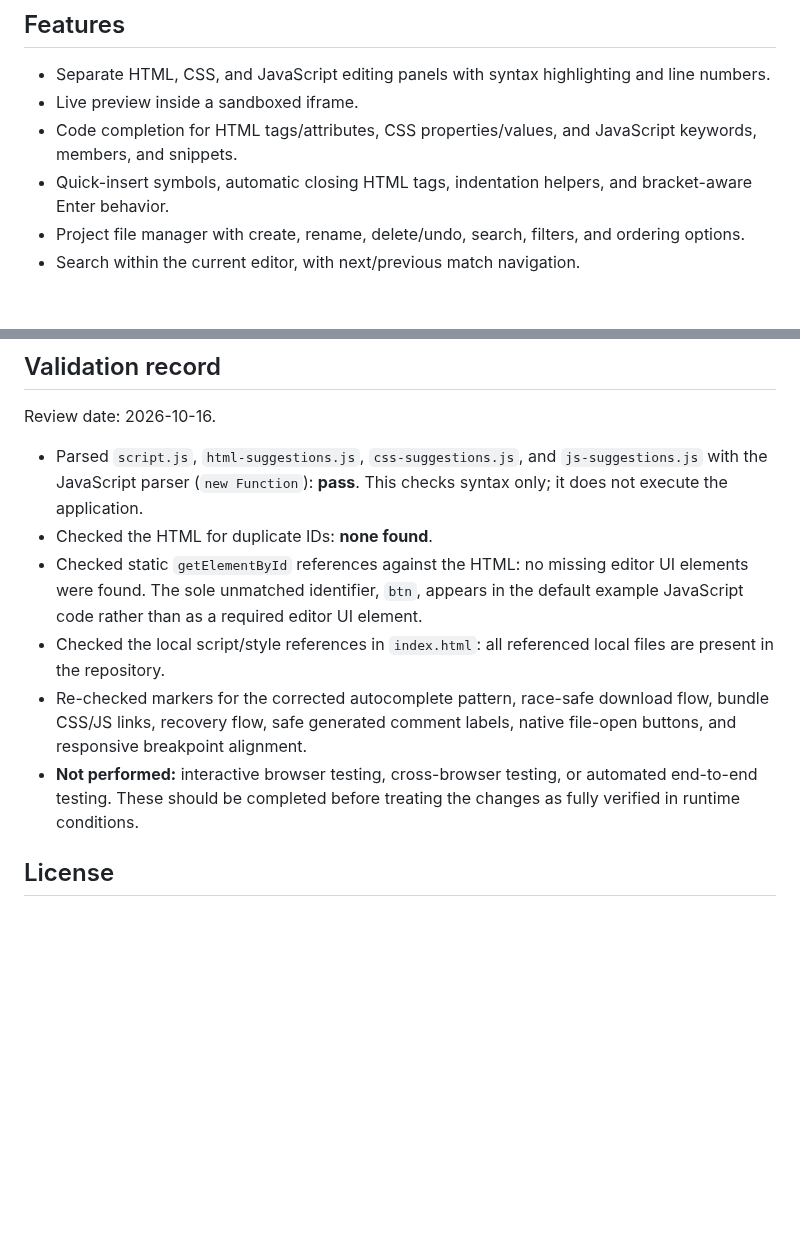
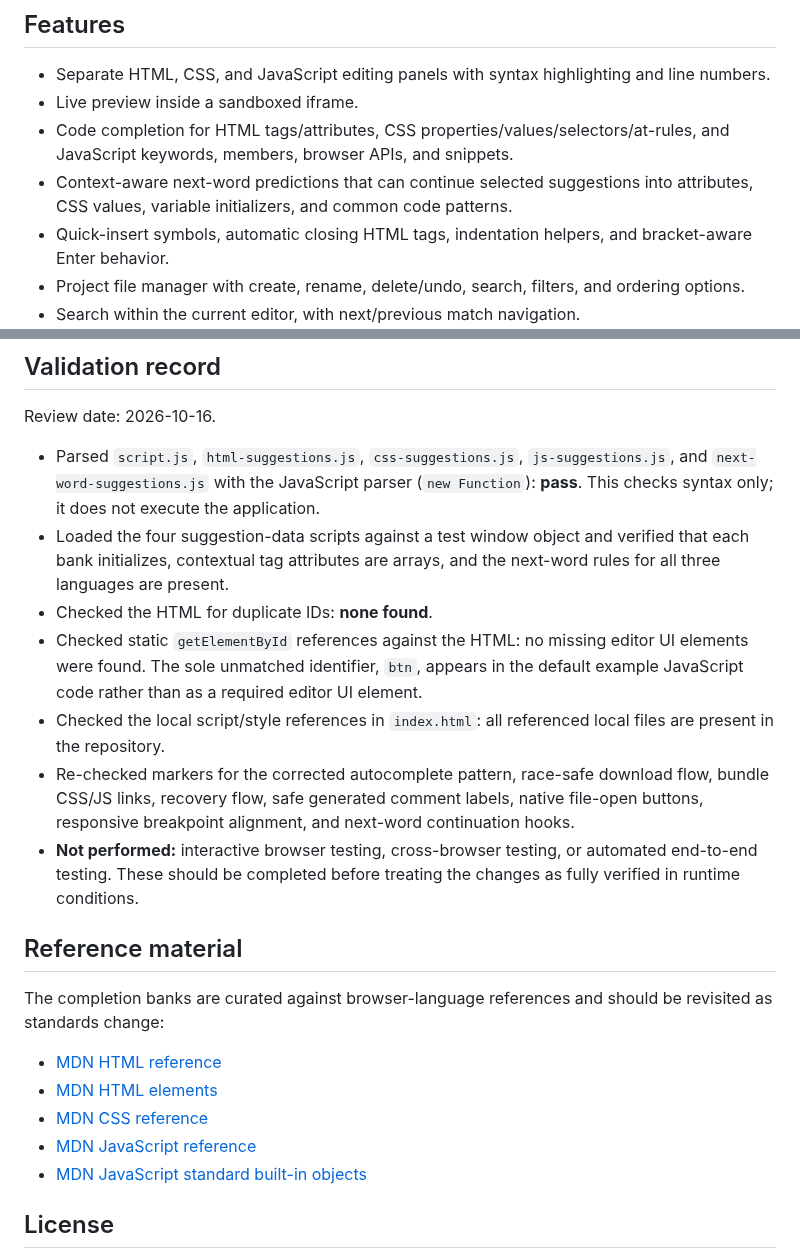
Before and after one commit to alfamaniya/Editor-html-css-js, a Markdown page: README.md, 2 parts joined by grey strips. Drawn GitHub-style; blank space fills up the shorter version.

```diff
--- a/README.md
+++ b/README.md
@@ -6,7 +6,8 @@ A browser-based editor for creating, editing, previewing, organizing, and export
 
 - Separate HTML, CSS, and JavaScript editing panels with syntax highlighting and line numbers.
 - Live preview inside a sandboxed iframe.
-- Code completion for HTML tags/attributes, CSS properties/values, and JavaScript keywords, members, and snippets.
+- Code completion for HTML tags/attributes, CSS properties/values/selectors/at-rules, and JavaScript keywords, members, browser APIs, and snippets.
+- Context-aware next-word predictions that can continue selected suggestions into attributes, CSS values, variable initializers, and common code patterns.
 - Quick-insert symbols, automatic closing HTML tags, indentation helpers, and bracket-aware Enter behavior.
 - Project file manager with create, rename, delete/undo, search, filters, and ordering options.
 - Search within the current editor, with next/previous match navigation.
@@ -220,12 +245,24 @@ A static review of the HTML, CSS, main editor logic, export paths, storage flows
 
 Review date: 2026-10-16.
 
-- Parsed `script.js`, `html-suggestions.js`, `css-suggestions.js`, and `js-suggestions.js` with the JavaScript parser (`new Function`): **pass**. This checks syntax only; it does not execute the application.
+- Parsed `script.js`, `html-suggestions.js`, `css-suggestions.js`, `js-suggestions.js`, and `next-word-suggestions.js` with the JavaScript parser (`new Function`): **pass**. This checks syntax only; it does not execute the application.
+- Loaded the four suggestion-data scripts against a test window object and verified that each bank initializes, contextual tag attributes are arrays, and the next-word rules for all three languages are present.
 - Checked the HTML for duplicate IDs: **none found**.
 - Checked static `getElementById` references against the HTML: no missing editor UI elements were found. The sole unmatched identifier, `btn`, appears in the default example JavaScript code rather than as a required editor UI element.
 - Checked the local script/style references in `index.html`: all referenced local files are present in the repository.
-- Re-checked markers for the corrected autocomplete pattern, race-safe download flow, bundle CSS/JS links, recovery flow, safe generated comment labels, native file-open buttons, and responsive breakpoint alignment.
+- Re-checked markers for the corrected autocomplete pattern, race-safe download flow, bundle CSS/JS links, recovery flow, safe generated comment labels, native file-open buttons, responsive breakpoint alignment, and next-word continuation hooks.
 - **Not performed:** interactive browser testing, cross-browser testing, or automated end-to-end testing. These should be completed before treating the changes as fully verified in runtime conditions.
+
+
+## Reference material
+
+The completion banks are curated against browser-language references and should be revisited as standards change:
+
+- [MDN HTML reference](https://developer.mozilla.org/en-US/docs/Web/HTML/Reference)
+- [MDN HTML elements](https://developer.mozilla.org/en-US/docs/Web/HTML/Reference/Elements)
+- [MDN CSS reference](https://developer.mozilla.org/en-US/docs/Web/CSS/Reference)
+- [MDN JavaScript reference](https://developer.mozilla.org/en-US/docs/Web/JavaScript/Reference)
+- [MDN JavaScript standard built-in objects](https://developer.mozilla.org/en-US/docs/Web/JavaScript/Reference/Global_Objects)
 
 ## License
 
```
Also changed, not shown: other parts of README.md (+25 -1 lines).
